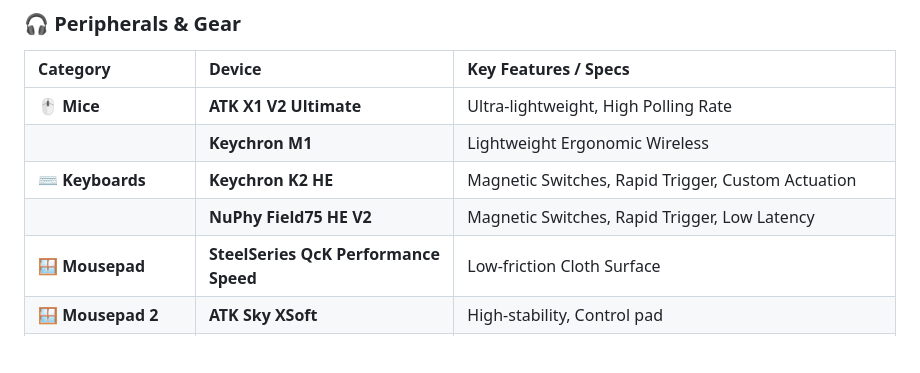
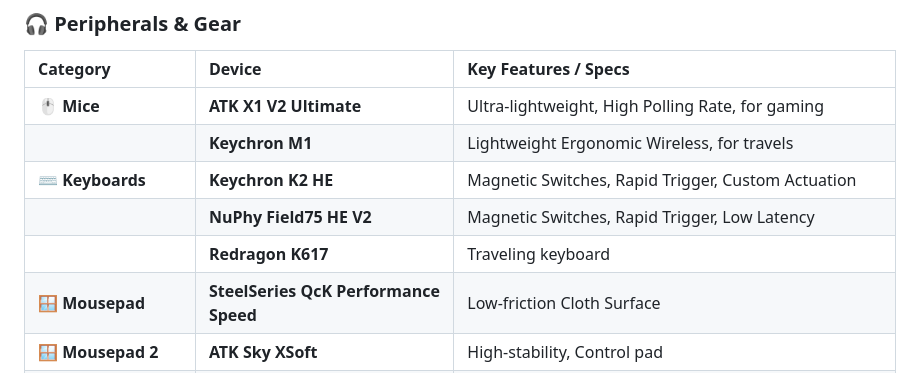
Before and after one commit to MFimix/Info, a Markdown page: README.md, the part around the change. Rendered like a GitHub page; blank space fills up the shorter version.

Commit message:
Enhance peripheral descriptions for clarity

```diff
--- a/README.md
+++ b/README.md
@@ -66,10 +66,11 @@ No tech will ever go away from my hands not cleaned/overheating/not working etc.
 
 | Category | Device | Key Features / Specs |
 | :--- | :--- | :--- |
-| 🖱️ **Mice** | **ATK X1 V2 Ultimate** | Ultra-lightweight, High Polling Rate |
-| | **Keychron M1** | Lightweight Ergonomic Wireless |
+| 🖱️ **Mice** | **ATK X1 V2 Ultimate** | Ultra-lightweight, High Polling Rate, for gaming |
+| | **Keychron M1** | Lightweight Ergonomic Wireless, for travels |
 | ⌨️ **Keyboards** | **Keychron K2 HE** | Magnetic Switches, Rapid Trigger, Custom Actuation |
 | | **NuPhy Field75 HE V2** | Magnetic Switches, Rapid Trigger, Low Latency |
+| | **Redragon K617** | Traveling keyboard |
 | 🪟 **Mousepad** | **SteelSeries QcK Performance Speed** | Low-friction Cloth Surface |
 | 🪟 **Mousepad 2** | **ATK Sky XSoft** | High-stability, Control pad |
 | 🎧 **Audio & IEMs** | **Simgot EW300 DSP** | Dual-Driver In-Ear Monitors (Type-C / DSP) |
```
